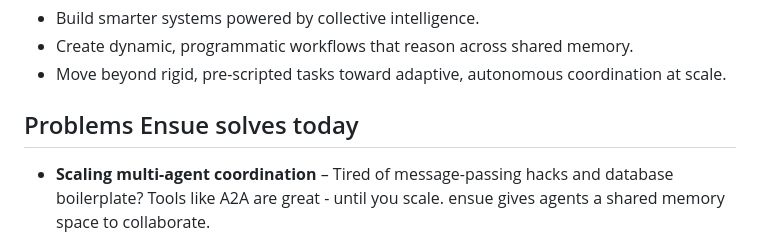
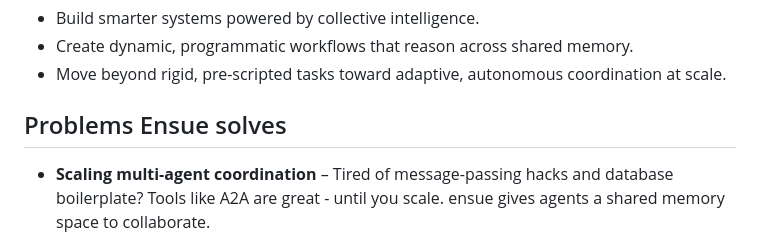
Before and after one commit to austinbaggio/austinbaggio.github.io, a Markdown page: README.md, the part around the change. Rendered like a GitHub page.

```diff
--- a/README.md
+++ b/README.md
@@ -18,7 +18,7 @@ The first _shared_ memory layer for agents. It will be a distributed protocol an
 - Create dynamic, programmatic workflows that reason across shared memory.
 - Move beyond rigid, pre-scripted tasks toward adaptive, autonomous coordination at scale.
 
-## Problems Ensue solves today
+## Problems Ensue solves
 
 - **Scaling multi-agent coordination** – Tired of message-passing hacks and database boilerplate? Tools like A2A are great - until you scale. ensue gives agents a shared memory space to collaborate.
 - **Porting context across tools** – Pick up a conversation in Claude Code that started in ChatGPT or Gemini. Or pass context from an n8n workflow into another custom agent.
```
